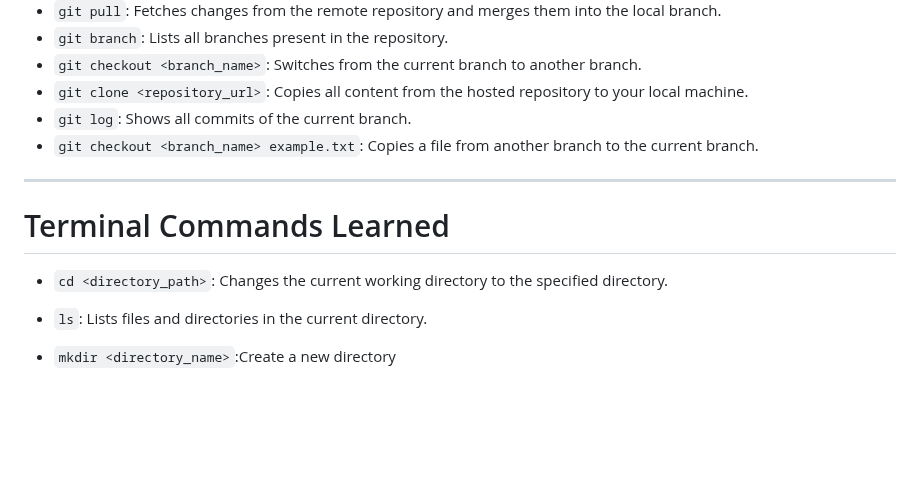
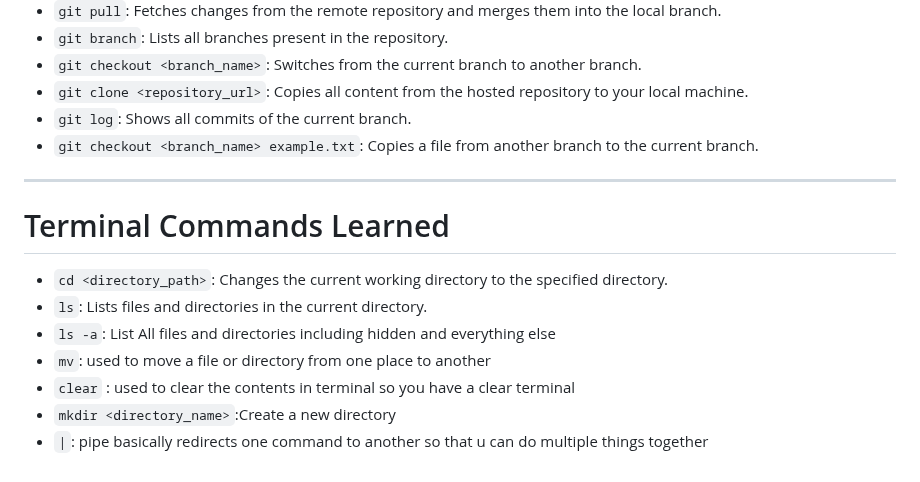
Before and after one commit to Unkn0wn-M4ster/amfosstasks, a Markdown page: tasks/Task01/Readme.md, the part around the change. Drawn GitHub-style; blank space fills up the shorter version.

```diff
--- a/tasks/Task01/Readme.md
+++ b/tasks/Task01/Readme.md
@@ -30,12 +30,14 @@
 - `git clone <repository_url>`: Copies all content from the hosted repository to your local machine.
 - `git log`: Shows all commits of the current branch.
 - `git checkout <branch_name> example.txt`: Copies a file from another branch to the current branch.
-
 ---
 
 # Terminal Commands Learned
 
 - `cd <directory_path>`: Changes the current working directory to the specified directory.
 - `ls`: Lists files and directories in the current directory.
-
+- `ls -a`: List All files and directories including hidden and everything else
+- `mv`: used to move a file or directory from one place to another
+- `clear` : used to clear the contents in terminal so you have a clear terminal
 - `mkdir <directory_name>`:Create a new directory
+- `|`: pipe basically redirects one command to another so that u can do multiple things together
```
